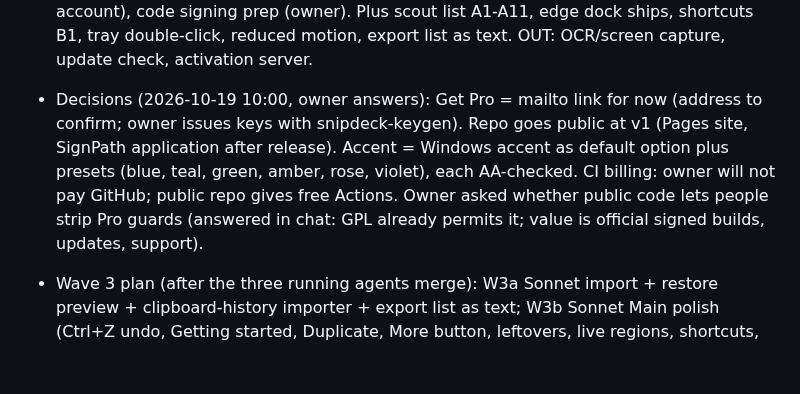
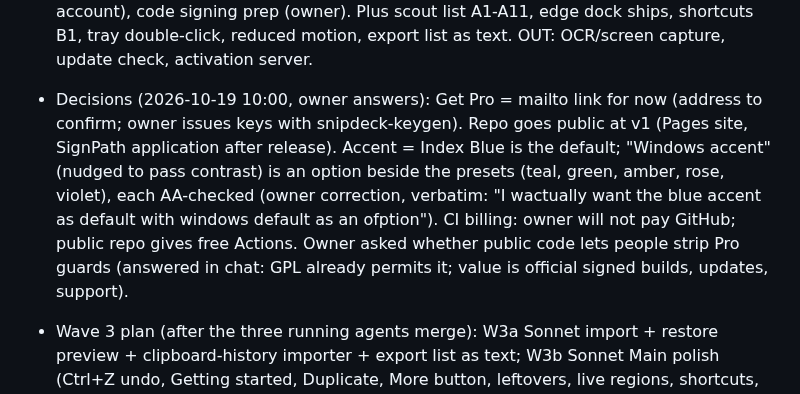
Before and after one commit to Braydenh563/Snipdeck, a Markdown page: .claude/now.md, the part around the change. Drawn GitHub-style; blank space fills up the shorter version.

Commit message:
Plan: accent default is Index Blue, Windows accent an option
Co-Authored-By: Claude Opus 5.5 <noreply@anthropic.com>
Claude-Session: https://claude.ai/code/session_01ArdU5bqRaubU3ApnFH8kRK

```diff
--- a/.claude/now.md
+++ b/.claude/now.md
@@ -84,7 +84,7 @@ Project state: docs/HANDOVER.md. This file holds only the Inbox and Decisions.
 - Inbox (2026-10-19 03:00, user, verbatim): "maybe you can use some collapsible sections or other magic formatting as well" -> Step 19 README formatting: GitHub-native only: <details> for long sections (all hotkeys, FAQ, privacy detail, build from source), <picture> with prefers-color-scheme for light/dark screenshots, > [!NOTE]/[!TIP] alerts sparingly (max 2), a centered logo + tagline header, kbd tags in the hotkeys table; no shields wall, no HTML tricks GitHub strips.
 - Inbox (2026-10-19, user, verbatim): "also before shipping I want to use one fable agent to do a full pass over the app to make sure there are no flaws, architectual issues or weaknesses, areas of high complexity or where there are other issues. basically I need a critical fable sweep to cover and check for and audit absolutely everything to make sure it is truly ready, frontend, backend, functions, ui/ux, efficiency, security, bugs, and more" -> placed: the one Fable agent runs after the agent merges, import and goldens, before the final reviewer/gate; brief docs/fable-brief.md (scope widened to a critical audit of everything).
 - Inbox (2026-10-19 09:50, user, verbatim): "from the table, do everything except the not planned and large ocr/screen capture item for this release" -> Decision: v1 scope widened. IN: Recent inbox (opt-in), sensitive clipboard clear (keep code, fix SPEC 5.7), paste stack (Pro), master password (Pro), Windows clipboard-history importer, item colour label + list icon + accent colour, MSIX packaging prep (owner buys the Store account), code signing prep (owner). Plus scout list A1-A11, edge dock ships, shortcuts B1, tray double-click, reduced motion, export list as text. OUT: OCR/screen capture, update check, activation server.
-- Decisions (2026-10-19 10:00, owner answers): Get Pro = mailto link for now (address to confirm; owner issues keys with snipdeck-keygen). Repo goes public at v1 (Pages site, SignPath application after release). Accent = Windows accent as default option plus presets (blue, teal, green, amber, rose, violet), each AA-checked. CI billing: owner will not pay GitHub; public repo gives free Actions. Owner asked whether public code lets people strip Pro guards (answered in chat: GPL already permits it; value is official signed builds, updates, support).
+- Decisions (2026-10-19 10:00, owner answers): Get Pro = mailto link for now (address to confirm; owner issues keys with snipdeck-keygen). Repo goes public at v1 (Pages site, SignPath application after release). Accent = Index Blue is the default; "Windows accent" (nudged to pass contrast) is an option beside the presets (teal, green, amber, rose, violet), each AA-checked (owner correction, verbatim: "I wactually want the blue accent as default with windows default as an ofption"). CI billing: owner will not pay GitHub; public repo gives free Actions. Owner asked whether public code lets people strip Pro guards (answered in chat: GPL already permits it; value is official signed builds, updates, support).
 - Wave 3 plan (after the three running agents merge): W3a Sonnet import + restore preview + clipboard-history importer + export list as text; W3b Sonnet Main polish (Ctrl+Z undo, Getting started, Duplicate, More button, leftovers, live regions, shortcuts, tray dbl-click, reduced motion); W3c Sonnet perf budgets + --check-db/--troubleshoot. Wave 4: Recent inbox; paste stack + master password; colour label/list icon/accent (+goldens); MSIX/signing prep docs. Then goldens/hero, Pages site, Fable sweep, reviewer, gate --full.
 - "can you do anything else to speed up development?? can you hit anything that doesnt need excessive compiling and make more progress?? hit the heavy things later tonight or smth idk" -> triaged: docs/CHANGELOG/CONTRIBUTING/codemap/i18n/inventory now; compiles batched.
 - "can you do anything else?" -> triaged: merge review (Opus), Panel gaps + leftovers coded in a worktree without cargo (Sonnet), README draft (Sonnet), all while clippy runs.
```
